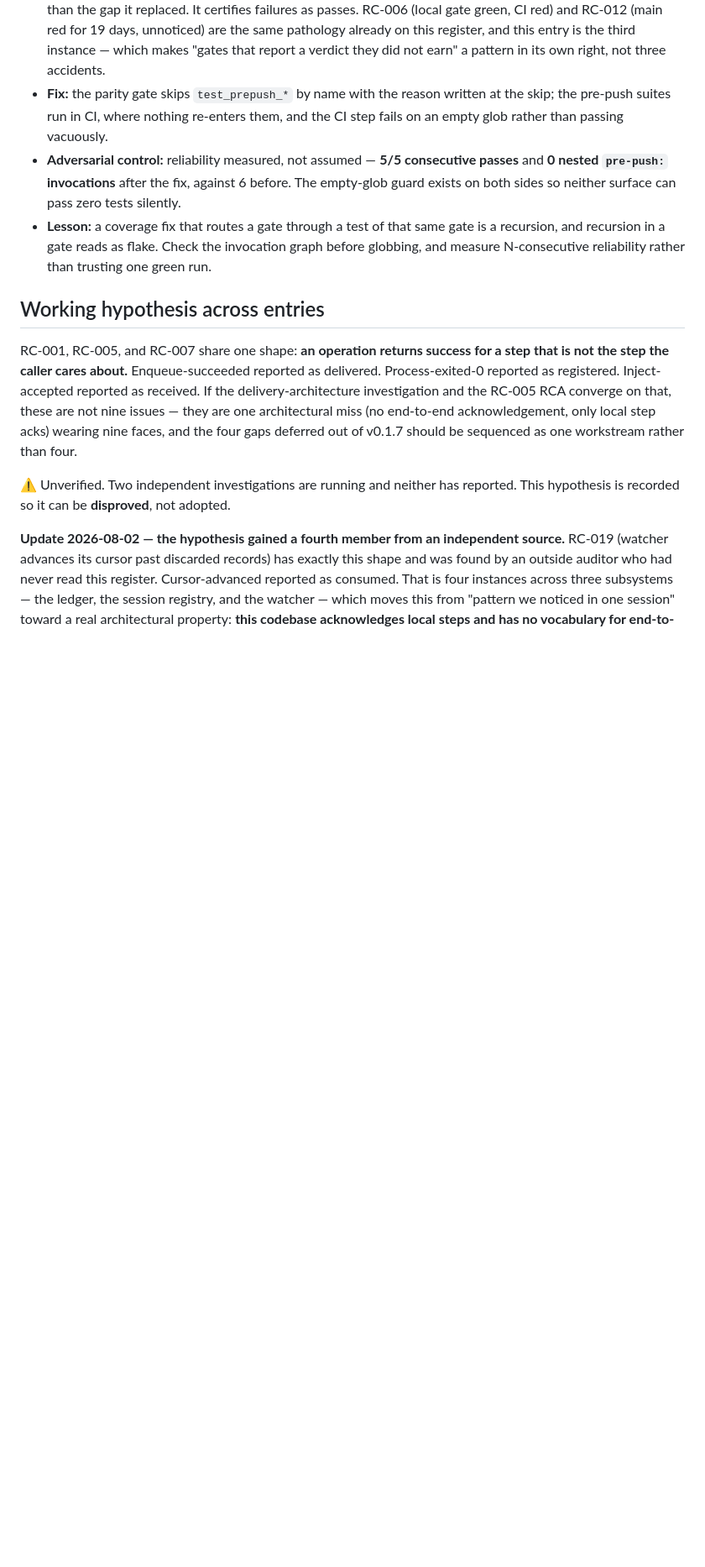
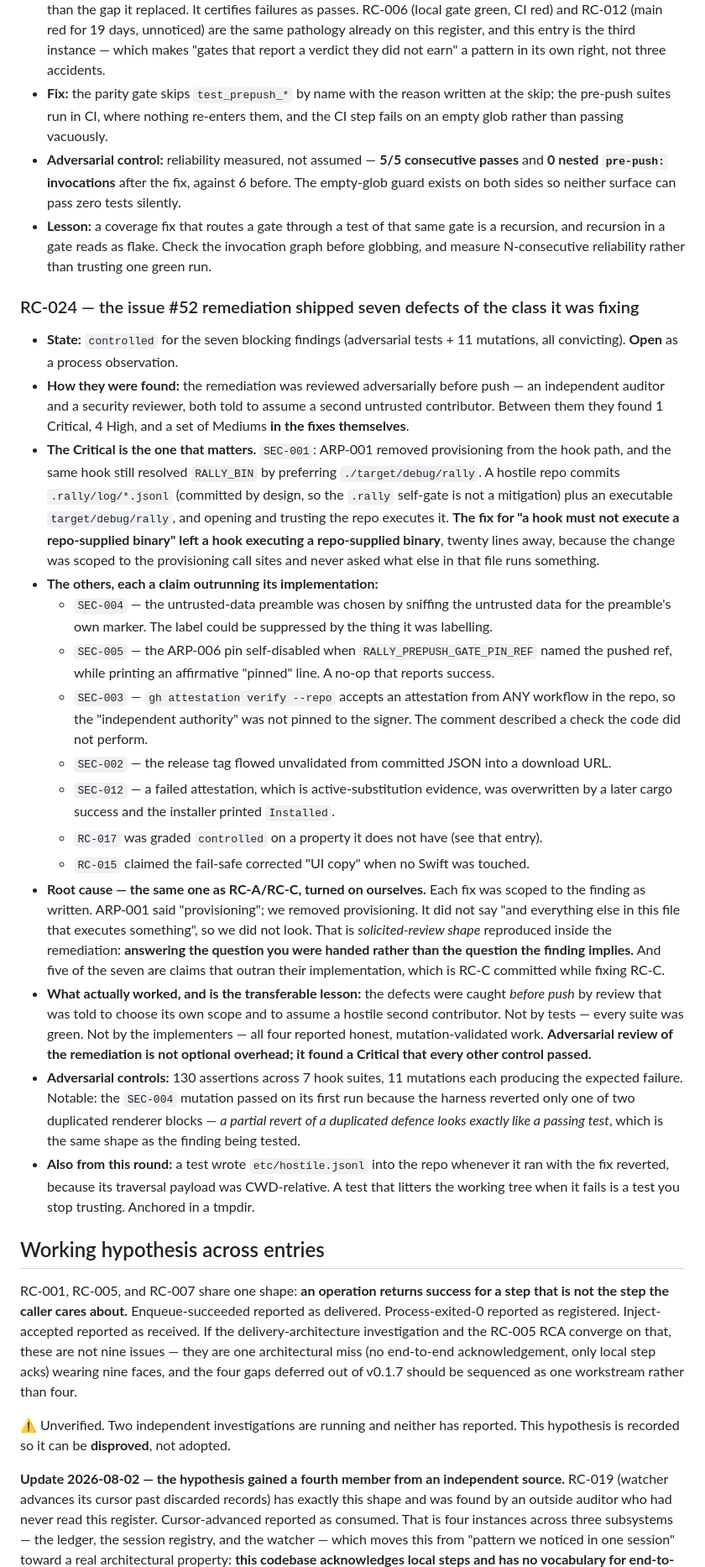
Before and after one commit to tyroneross/agent-rally-point, a Markdown page: docs/ROOT-CAUSE-REGISTER.md, the part around the change. Shown at 84% size. Rendered like a GitHub page; blank space fills up the shorter version.

Commit message:
docs(register): RC-024 — the remediation shipped seven defects of the class it was fixing
Adversarial review before push found 1 Critical and 4 High in the issue #52
fixes themselves. The Critical: ARP-001 removed provisioning from the hook, and
the same hook still preferred ./target/debug/rally twenty lines away.

Root cause is RC-A and RC-C turned on ourselves — each fix was scoped to the
finding as written rather than to the question the finding implies, and five of
seven were claims that outran their implementation.

The transferable part: every test suite was green and all four implementers
reported honest mutation-validated work. Only review that chose its own scope
found them.

Co-Authored-By: Claude Fable 5 <noreply@anthropic.com>
Claude-Session: https://claude.ai/code/session_01XENT5N2frwKcsDC8BzRhPj

```diff
--- a/docs/ROOT-CAUSE-REGISTER.md
+++ b/docs/ROOT-CAUSE-REGISTER.md
@@ -544,6 +544,51 @@ review answers the question you asked.
   and recursion in a gate reads as flake. Check the invocation graph before globbing, and measure
   N-consecutive reliability rather than trusting one green run.
 
+### RC-024 — the issue #52 remediation shipped seven defects of the class it was fixing
+- **State:** `controlled` for the seven blocking findings (adversarial tests + 11 mutations, all
+  convicting). **Open** as a process observation.
+- **How they were found:** the remediation was reviewed adversarially before push — an independent
+  auditor and a security reviewer, both told to assume a second untrusted contributor. Between them
+  they found 1 Critical, 4 High, and a set of Mediums **in the fixes themselves**.
+- **The Critical is the one that matters.** `SEC-001`: ARP-001 removed provisioning from the hook
+  path, and the same hook still resolved `RALLY_BIN` by preferring `./target/debug/rally`. A hostile
+  repo commits `.rally/log/*.jsonl` (committed by design, so the `.rally` self-gate is not a
+  mitigation) plus an executable `target/debug/rally`, and opening and trusting the repo executes
+  it. **The fix for "a hook must not execute a repo-supplied binary" left a hook executing a
+  repo-supplied binary**, twenty lines away, because the change was scoped to the provisioning call
+  sites and never asked what else in that file runs something.
+- **The others, each a claim outrunning its implementation:**
+  - `SEC-004` — the untrusted-data preamble was chosen by sniffing the untrusted data for the
+    preamble's own marker. The label could be suppressed by the thing it was labelling.
+  - `SEC-005` — the ARP-006 pin self-disabled when `RALLY_PREPUSH_GATE_PIN_REF` named the pushed
+    ref, while printing an affirmative "pinned" line. A no-op that reports success.
+  - `SEC-003` — `gh attestation verify --repo` accepts an attestation from ANY workflow in the repo,
+    so the "independent authority" was not pinned to the signer. The comment described a check the
+    code did not perform.
+  - `SEC-002` — the release tag flowed unvalidated from committed JSON into a download URL.
+  - `SEC-012` — a failed attestation, which is active-substitution evidence, was overwritten by a
+    later cargo success and the installer printed `Installed`.
+  - `RC-017` was graded `controlled` on a property it does not have (see that entry).
+  - `RC-015` claimed the fail-safe corrected "UI copy" when no Swift was touched.
+- **Root cause — the same one as RC-A/RC-C, turned on ourselves.** Each fix was scoped to the
+  finding as written. ARP-001 said "provisioning"; we removed provisioning. It did not say "and
+  everything else in this file that executes something", so we did not look. That is
+  *solicited-review shape* reproduced inside the remediation: **answering the question you were
+  handed rather than the question the finding implies.** And five of the seven are claims that
+  outran their implementation, which is RC-C committed while fixing RC-C.
+- **What actually worked, and is the transferable lesson:** the defects were caught *before push*
+  by review that was told to choose its own scope and to assume a hostile second contributor. Not
+  by tests — every suite was green. Not by the implementers — all four reported honest,
+  mutation-validated work. **Adversarial review of the remediation is not optional overhead; it
+  found a Critical that every other control passed.**
+- **Adversarial controls:** 130 assertions across 7 hook suites, 11 mutations each producing the
+  expected failure. Notable: the `SEC-004` mutation passed on its first run because the harness
+  reverted only one of two duplicated renderer blocks — *a partial revert of a duplicated defence
+  looks exactly like a passing test*, which is the same shape as the finding being tested.
+- **Also from this round:** a test wrote `etc/hostile.jsonl` into the repo whenever it ran with the
+  fix reverted, because its traversal payload was CWD-relative. A test that litters the working tree
+  when it fails is a test you stop trusting. Anchored in a tmpdir.
+
 ## Working hypothesis across entries
 
 RC-001, RC-005, and RC-007 share one shape: **an operation returns success for a step that is
```
